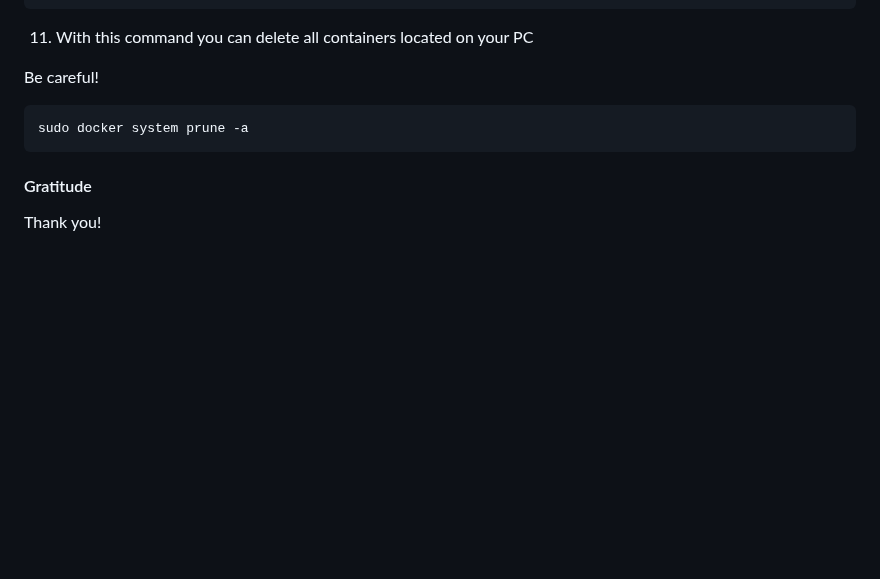
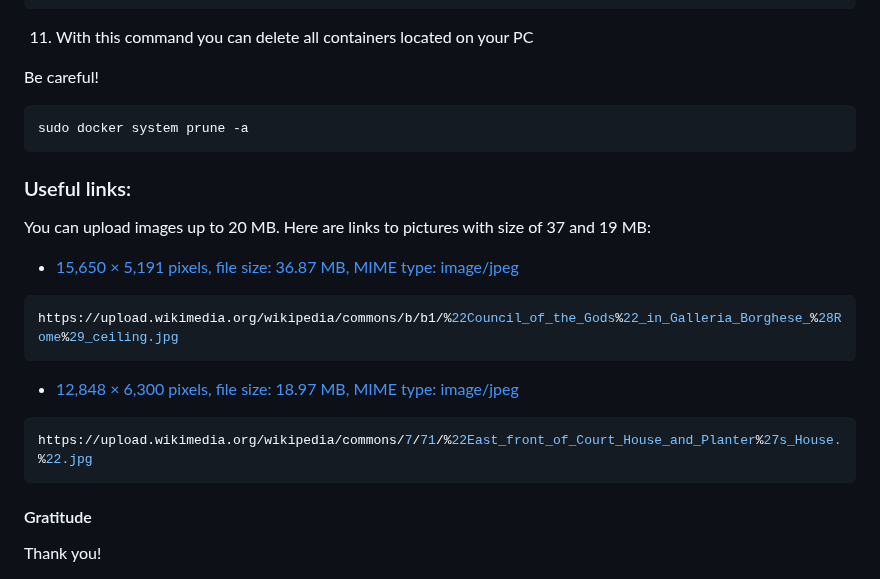
Before and after one commit to imihhail/forum, a Markdown page: README.md, the part around the change. Drawn GitHub-style; blank space fills up the shorter version.

Commit message:
Img link in Readme

````diff
--- a/README.md
+++ b/README.md
@@ -163,5 +163,20 @@ Be careful!
 sudo docker system prune -a
 ```
 
+### Useful links:
+
+You can upload images up to 20 MB. Here are links to pictures with size of 37 and 19 MB:
+
+- [15,650 × 5,191 pixels, file size: 36.87 MB, MIME type: image/jpeg](https://upload.wikimedia.org/wikipedia/commons/b/b1/%22Council_of_the_Gods%22_in_Galleria_Borghese_%28Rome%29_ceiling.jpg)
+
+```console
+https://upload.wikimedia.org/wikipedia/commons/b/b1/%22Council_of_the_Gods%22_in_Galleria_Borghese_%28Rome%29_ceiling.jpg
+```
+- [12,848 × 6,300 pixels, file size: 18.97 MB, MIME type: image/jpeg](https://upload.wikimedia.org/wikipedia/commons/7/71/%22East_front_of_Court_House_and_Planter%27s_House.%22.jpg)
+
+```console
+https://upload.wikimedia.org/wikipedia/commons/7/71/%22East_front_of_Court_House_and_Planter%27s_House.%22.jpg
+```
+
 #### Gratitude
 Thank you!
````
